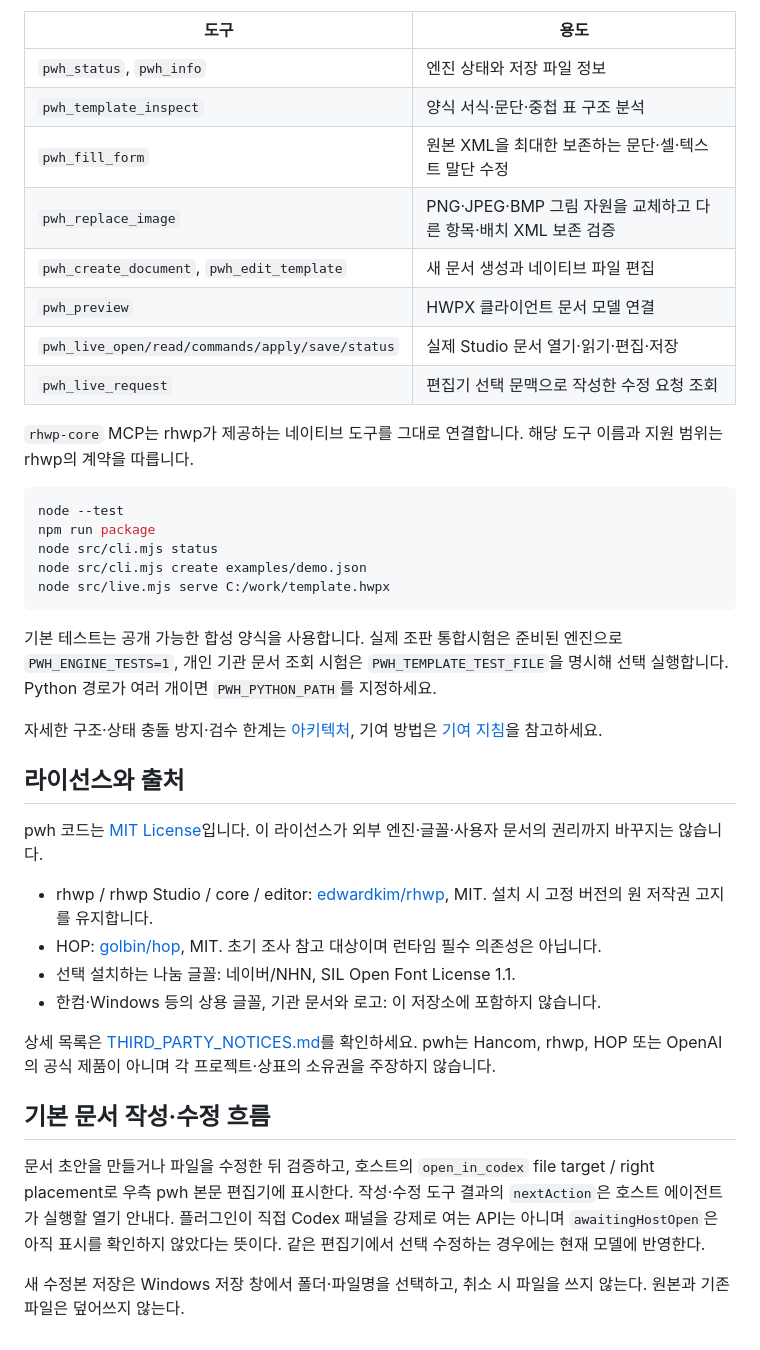
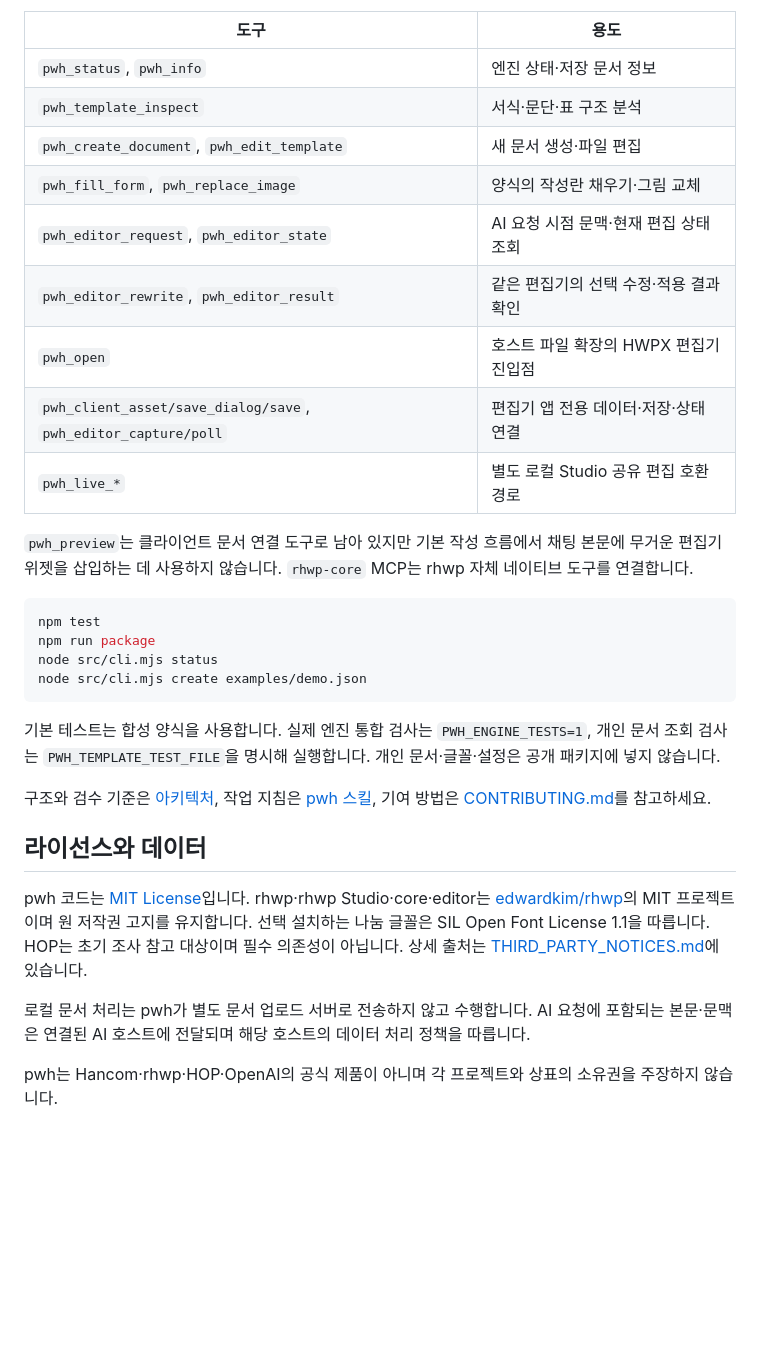
Before and after one commit to wansucong-stoom/stoom-pwh, a Markdown page: README.md, the part around one of its changes. Drawn GitHub-style; blank space fills up the shorter version.

Commit message:
Rewrite README around document creation revision and inline AI collaboration

````diff
--- a/README.md
+++ b/README.md
@@ -147,41 +110,32 @@ pwh MCP는 `pwh_*` 이름으로 도구를 제공합니다. 이전 개발본의 `
 | 도구 | 용도 |
 | --- | --- |
-| `pwh_status`, `pwh_info` | 엔진 상태와 저장 파일 정보 |
-| `pwh_template_inspect` | 양식 서식·문단·중첩 표 구조 분석 |
-| `pwh_fill_form` | 원본 XML을 최대한 보존하는 문단·셀·텍스트 말단 수정 |
-| `pwh_replace_image` | PNG·JPEG·BMP 그림 자원을 교체하고 다른 항목·배치 XML 보존 검증 |
-| `pwh_create_document`, `pwh_edit_template` | 새 문서 생성과 네이티브 파일 편집 |
-| `pwh_preview` | HWPX 클라이언트 문서 모델 연결 |
-| `pwh_live_open/read/commands/apply/save/status` | 실제 Studio 문서 열기·읽기·편집·저장 |
-| `pwh_live_request` | 편집기 선택 문맥으로 작성한 수정 요청 조회 |
+| `pwh_status`, `pwh_info` | 엔진 상태·저장 문서 정보 |
+| `pwh_template_inspect` | 서식·문단·표 구조 분석 |
+| `pwh_create_document`, `pwh_edit_template` | 새 문서 생성·파일 편집 |
+| `pwh_fill_form`, `pwh_replace_image` | 양식의 작성란 채우기·그림 교체 |
+| `pwh_editor_request`, `pwh_editor_state` | AI 요청 시점 문맥·현재 편집 상태 조회 |
+| `pwh_editor_rewrite`, `pwh_editor_result` | 같은 편집기의 선택 수정·적용 결과 확인 |
+| `pwh_open` | 호스트 파일 확장의 HWPX 편집기 진입점 |
+| `pwh_client_asset/save_dialog/save`, `pwh_editor_capture/poll` | 편집기 앱 전용 데이터·저장·상태 연결 |
+| `pwh_live_*` | 별도 로컬 Studio 공유 편집 호환 경로 |
 
-`rhwp-core` MCP는 rhwp가 제공하는 네이티브 도구를 그대로 연결합니다. 해당 도구 이름과 지원 범위는 rhwp의 계약을 따릅니다.
+`pwh_preview`는 클라이언트 문서 연결 도구로 남아 있지만 기본 작성 흐름에서 채팅 본문에 무거운 편집기 위젯을 삽입하는 데 사용하지 않습니다. `rhwp-core` MCP는 rhwp 자체 네이티브 도구를 연결합니다.
 
 ```powershell
-node --test
+npm test
 npm run package
 node src/cli.mjs status
 node src/cli.mjs create examples/demo.json
-node src/live.mjs serve C:/work/template.hwpx
 ```
 
-기본 테스트는 공개 가능한 합성 양식을 사용합니다. 실제 조판 통합시험은 준비된 엔진으로 `PWH_ENGINE_TESTS=1`, 개인 기관 문서 조회 시험은 `PWH_TEMPLATE_TEST_FILE`을 명시해 선택 실행합니다. Python 경로가 여러 개이면 `PWH_PYTHON_PATH`를 지정하세요.
+기본 테스트는 합성 양식을 사용합니다. 실제 엔진 통합 검사는 `PWH_ENGINE_TESTS=1`, 개인 문서 조회 검사는 `PWH_TEMPLATE_TEST_FILE`을 명시해 실행합니다. 개인 문서·글꼴·설정은 공개 패키지에 넣지 않습니다.
 
-자세한 구조·상태 충돌 방지·검수 한계는 [아키텍처](docs/ARCHITECTURE.md), 기여 방법은 [기여 지침](CONTRIBUTING.md)을 참고하세요.
+구조와 검수 기준은 [아키텍처](docs/ARCHITECTURE.md), 작업 지침은 [pwh 스킬](skills/pwh/SKILL.md), 기여 방법은 [CONTRIBUTING.md](CONTRIBUTING.md)를 참고하세요.
 
-## 라이선스와 출처
+## 라이선스와 데이터
 
-pwh 코드는 [MIT License](LICENSE)입니다. 이 라이선스가 외부 엔진·글꼴·사용자 문서의 권리까지 바꾸지는 않습니다.
+pwh 코드는 [MIT License](LICENSE)입니다. rhwp·rhwp Studio·core·editor는 [edwardkim/rhwp](https://github.com/edwardkim/rhwp)의 MIT 프로젝트이며 원 저작권 고지를 유지합니다. 선택 설치하는 나눔 글꼴은 SIL Open Font License 1.1을 따릅니다. HOP는 초기 조사 참고 대상이며 필수 의존성이 아닙니다. 상세 출처는 [THIRD_PARTY_NOTICES.md](THIRD_PARTY_NOTICES.md)에 있습니다.
 
-- rhwp / rhwp Studio / core / editor: [edwardkim/rhwp](https://github.com/edwardkim/rhwp), MIT. 설치 시 고정 버전의 원 저작권 고지를 유지합니다.
-- HOP: [golbin/hop](https://github.com/golbin/hop), MIT. 초기 조사 참고 대상이며 런타임 필수 의존성은 아닙니다.
-- 선택 설치하는 나눔 글꼴: 네이버/NHN, SIL Open Font License 1.1.
-- 한컴·Windows 등의 상용 글꼴, 기관 문서와 로고: 이 저장소에 포함하지 않습니다.
+로컬 문서 처리는 pwh가 별도 문서 업로드 서버로 전송하지 않고 수행합니다. AI 요청에 포함되는 본문·문맥은 연결된 AI 호스트에 전달되며 해당 호스트의 데이터 처리 정책을 따릅니다.
 
-상세 목록은 [THIRD_PARTY_NOTICES.md](THIRD_PARTY_NOTICES.md)를 확인하세요. pwh는 Hancom, rhwp, HOP 또는 OpenAI의 공식 제품이 아니며 각 프로젝트·상표의 소유권을 주장하지 않습니다.
-
-## 기본 문서 작성·수정 흐름
-
-문서 초안을 만들거나 파일을 수정한 뒤 검증하고, 호스트의 `open_in_codex` file target / right placement로 우측 pwh 본문 편집기에 표시한다. 작성·수정 도구 결과의 `nextAction`은 호스트 에이전트가 실행할 열기 안내다. 플러그인이 직접 Codex 패널을 강제로 여는 API는 아니며 `awaitingHostOpen`은 아직 표시를 확인하지 않았다는 뜻이다. 같은 편집기에서 선택 수정하는 경우에는 현재 모델에 반영한다.
-
-새 수정본 저장은 Windows 저장 창에서 폴더·파일명을 선택하고, 취소 시 파일을 쓰지 않는다. 원본과 기존 파일은 덮어쓰지 않는다.
+pwh는 Hancom·rhwp·HOP·OpenAI의 공식 제품이 아니며 각 프로젝트와 상표의 소유권을 주장하지 않습니다.
````
Also changed, not shown: other parts of README.md (+56 -93 lines).
